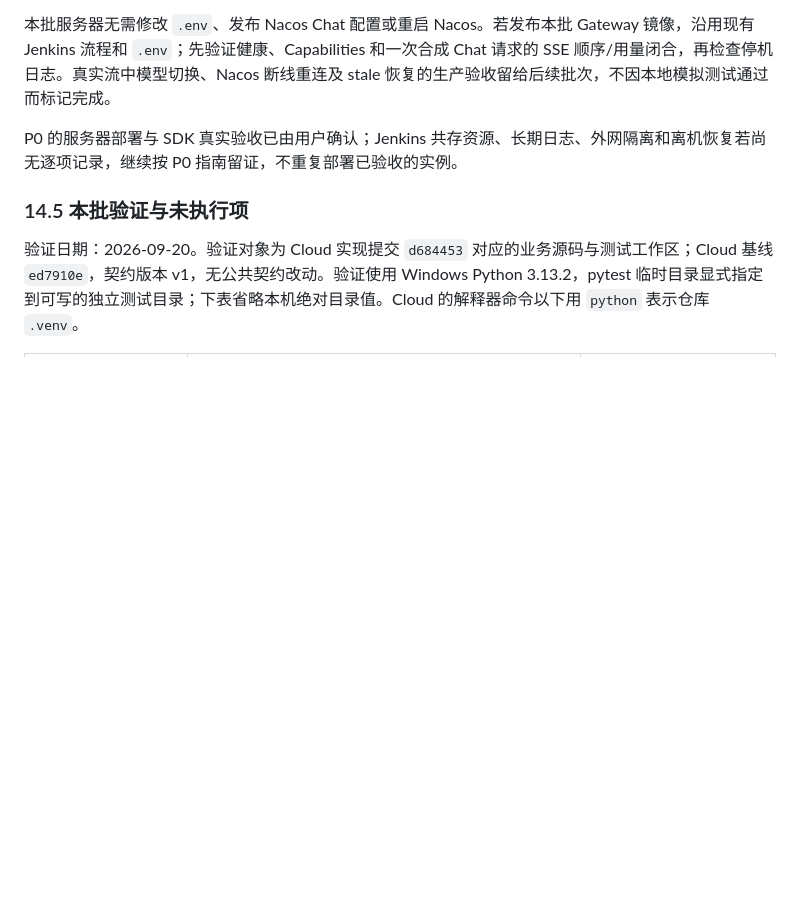
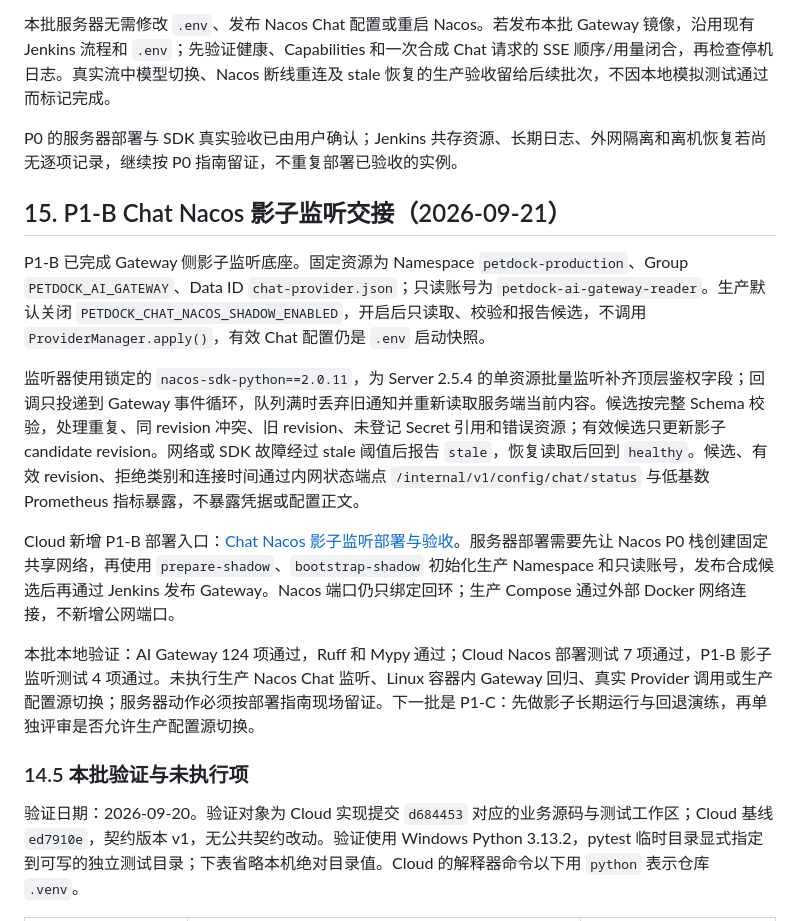
Before and after one commit to xrrii/desktop-pet, a Markdown page: docs/plans/NACOS_AND_DESKTOP_AUTO_UPDATE_PLAN.md, the part around the change. GitHub-like rendering; blank space fills up the shorter version.

Commit message:
docs: 记录 P1-B Chat 影子监听交接

```diff
--- a/docs/plans/NACOS_AND_DESKTOP_AUTO_UPDATE_PLAN.md
+++ b/docs/plans/NACOS_AND_DESKTOP_AUTO_UPDATE_PLAN.md
@@ -268,6 +268,16 @@ P1-B：接入固定版本 Nacos SDK 的监听与影子校验；收到通知后
 
 P0 的服务器部署与 SDK 真实验收已由用户确认；Jenkins 共存资源、长期日志、外网隔离和离机恢复若尚无逐项记录，继续按 P0 指南留证，不重复部署已验收的实例。
 
+## 15. P1-B Chat Nacos 影子监听交接（2026-09-21）
+
+P1-B 已完成 Gateway 侧影子监听底座。固定资源为 Namespace `petdock-production`、Group `PETDOCK_AI_GATEWAY`、Data ID `chat-provider.json`；只读账号为 `petdock-ai-gateway-reader`。生产默认关闭 `PETDOCK_CHAT_NACOS_SHADOW_ENABLED`，开启后只读取、校验和报告候选，不调用 `ProviderManager.apply()`，有效 Chat 配置仍是 `.env` 启动快照。
+
+监听器使用锁定的 `nacos-sdk-python==2.0.11`，为 Server 2.5.4 的单资源批量监听补齐顶层鉴权字段；回调只投递到 Gateway 事件循环，队列满时丢弃旧通知并重新读取服务端当前内容。候选按完整 Schema 校验，处理重复、同 revision 冲突、旧 revision、未登记 Secret 引用和错误资源；有效候选只更新影子 candidate revision。网络或 SDK 故障经过 stale 阈值后报告 `stale`，恢复读取后回到 `healthy`。候选、有效 revision、拒绝类别和连接时间通过内网状态端点 `/internal/v1/config/chat/status` 与低基数 Prometheus 指标暴露，不暴露凭据或配置正文。
+
+Cloud 新增 P1-B 部署入口：[Chat Nacos 影子监听部署与验收](../../../petdock-office/petdock-cloud/docs/guides/NACOS_P1B_CHAT_SHADOW_DEPLOYMENT.md)。服务器部署需要先让 Nacos P0 栈创建固定共享网络，再使用 `prepare-shadow`、`bootstrap-shadow` 初始化生产 Namespace 和只读账号，发布合成候选后再通过 Jenkins 发布 Gateway。Nacos 端口仍只绑定回环；生产 Compose 通过外部 Docker 网络连接，不新增公网端口。
+
+本批本地验证：AI Gateway 124 项通过，Ruff 和 Mypy 通过；Cloud Nacos 部署测试 7 项通过，P1-B 影子监听测试 4 项通过。未执行生产 Nacos Chat 监听、Linux 容器内 Gateway 回归、真实 Provider 调用或生产配置源切换；服务器动作必须按部署指南现场留证。下一批是 P1-C：先做影子长期运行与回退演练，再单独评审是否允许生产配置源切换。
+
 ### 14.5 本批验证与未执行项
 
 验证日期：2026-09-20。验证对象为 Cloud 实现提交 `d684453` 对应的业务源码与测试工作区；Cloud 基线 `ed7910e`，契约版本 v1，无公共契约改动。验证使用 Windows Python 3.13.2，pytest 临时目录显式指定到可写的独立测试目录；下表省略本机绝对目录值。Cloud 的解释器命令以下用 `python` 表示仓库 `.venv`。
```
